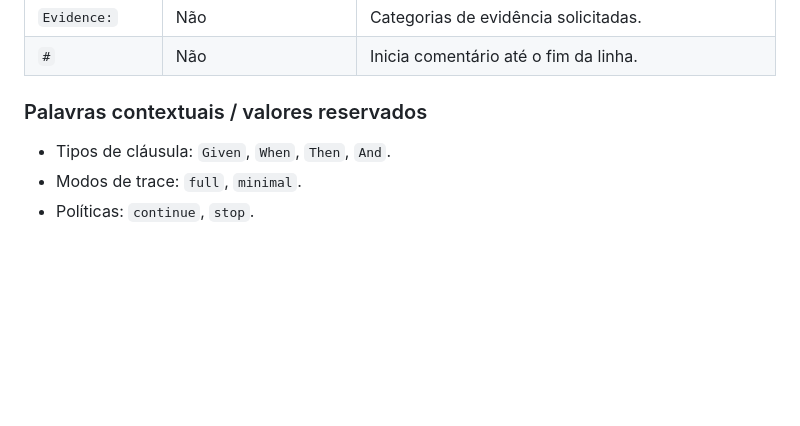
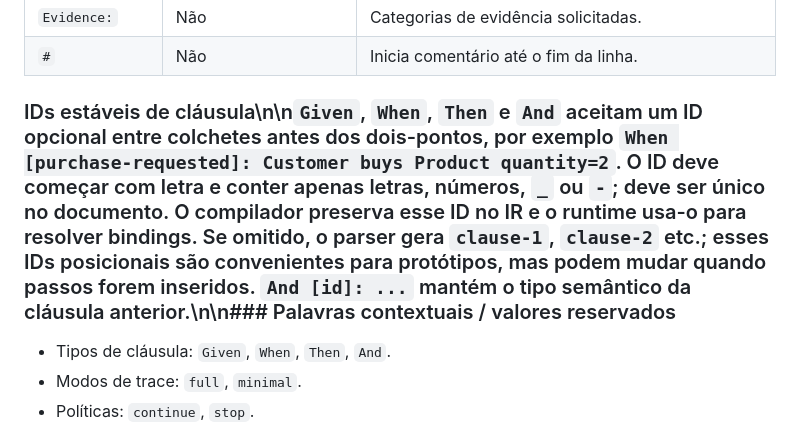
Before and after one commit to suissa/BDD.zig, a Markdown page: docs/Trajestify/README.md, the part around the change. Rendered like a GitHub page; blank space fills up the shorter version.

Commit message:
Document stable step IDs and binding behavior

```diff
--- a/docs/Trajestify/README.md
+++ b/docs/Trajestify/README.md
@@ -84,7 +84,7 @@ Palavras-chave são sensíveis a maiúsculas/minúsculas. A forma canônica nest
 | `Evidence:` | Não | Categorias de evidência solicitadas. |
 | `#` | Não | Inicia comentário até o fim da linha. |
 
-### Palavras contextuais / valores reservados
+### IDs estáveis de cláusula\n\n`Given`, `When`, `Then` e `And` aceitam um ID opcional entre colchetes antes dos dois-pontos, por exemplo `When [purchase-requested]: Customer buys Product quantity=2`. O ID deve começar com letra e conter apenas letras, números, `_` ou `-`; deve ser único no documento. O compilador preserva esse ID no IR e o runtime usa-o para resolver bindings. Se omitido, o parser gera `clause-1`, `clause-2` etc.; esses IDs posicionais são convenientes para protótipos, mas podem mudar quando passos forem inseridos. `And [id]: ...` mantém o tipo semântico da cláusula anterior.\n\n### Palavras contextuais / valores reservados
 
 - Tipos de cláusula: `Given`, `When`, `Then`, `And`.
 - Modos de trace: `full`, `minimal`.
```
